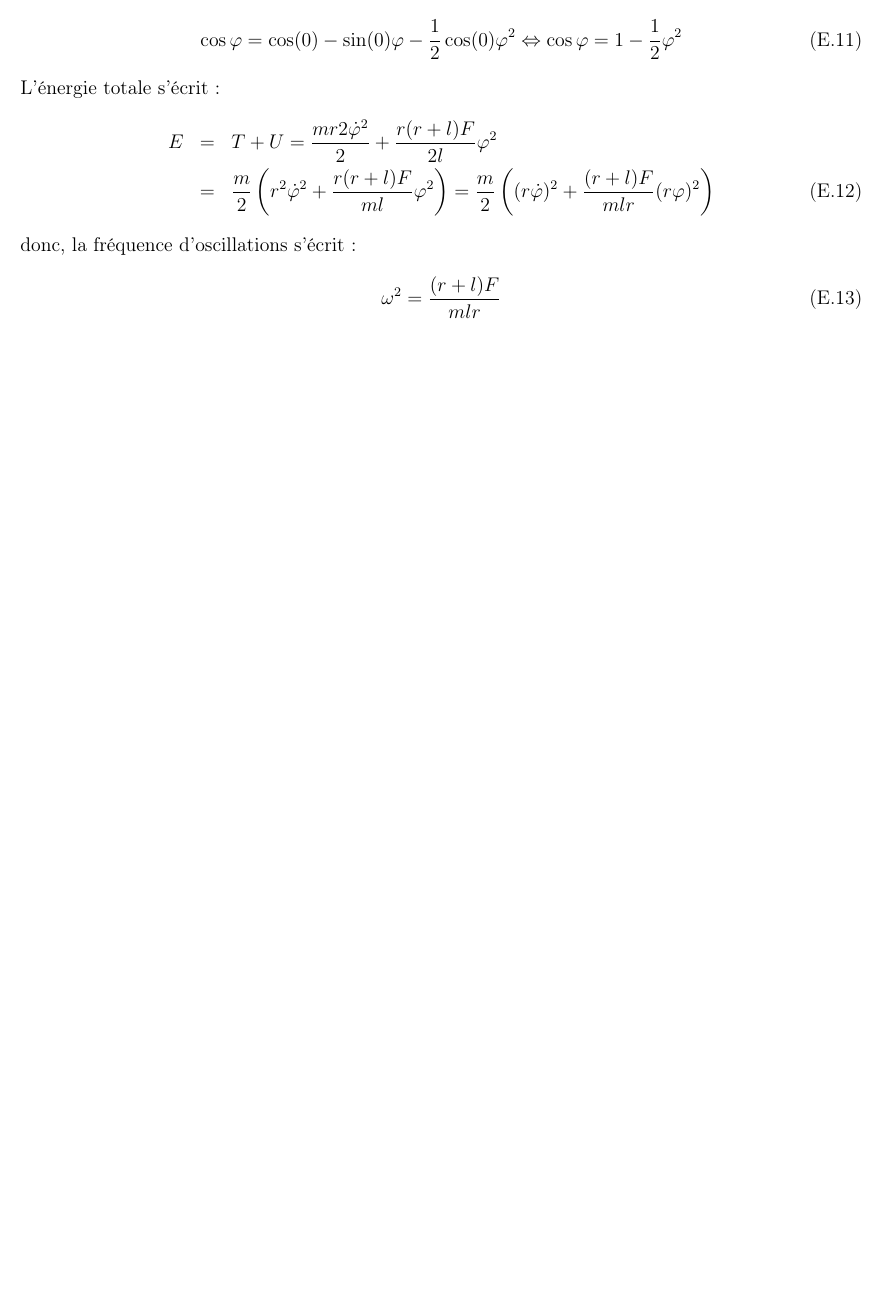
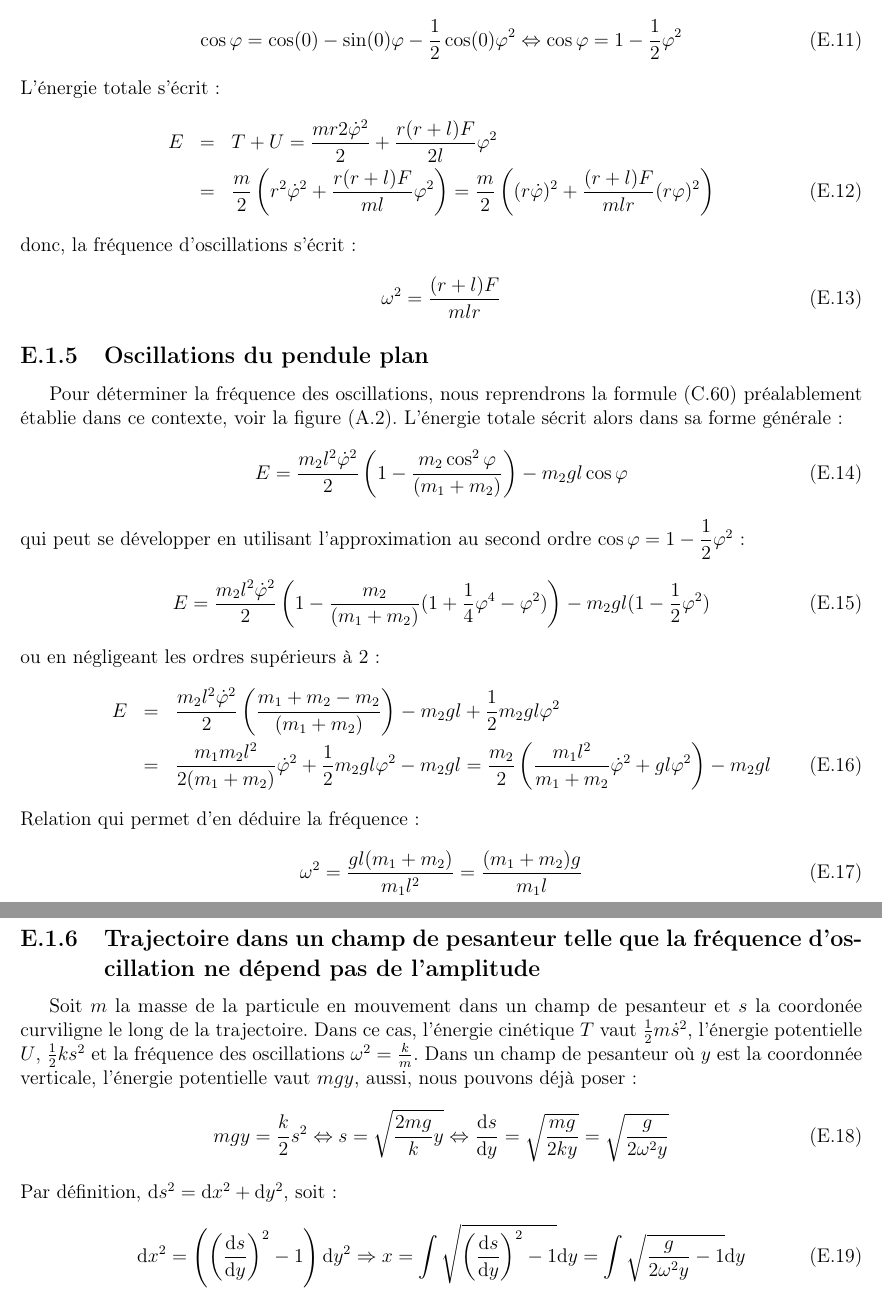
Before and after one commit to SMajerowicz/Physics, a LaTeX document (Mécanique/démonstration.tex, which reads Mécanique/chapters/exercices/chapter-05-exercices.tex): part of page 120 of 120 before the commit and two parts of pages 120 and 121 of 121 after it, the two joined at a grey line, cut so that both start at the same text, the shorter picture padded with empty space. Compiled offline with pdfLaTeX.

Commit message:
Paragraph21_Ex on going

```diff
--- a/Mécanique/chapters/exercices/chapter-05-exercices.tex
+++ b/Mécanique/chapters/exercices/chapter-05-exercices.tex
@@ -128,3 +128,34 @@ donc, la fr\'equence d'oscillations s'\'ecrit :
 \be
 	\omega^{2} = \dfrac{(r + l)F}{mlr}
 \ee
+
+\subsection{Oscillations du pendule plan}
+
+Pour d\'eterminer la fr\'equence des oscillations, nous reprendrons la formule (\ref{EQ:13_EX3_1}) pr\'ealablement \'etablie dans ce contexte, voir la figure (\ref{FIG:1_2}). L'\'energie totale s\'ecrit alors dans sa forme g\'en\'erale :
+\be
+	E = \dfrac{m_{2}l^{2}\dot{\varphi}^{2}}{2}\left(1 - \dfrac{m_{2}\cos^{2}\varphi}{(m_{1} + m_{2})}\right) - m_{2}gl\cos\varphi
+\ee
+qui peut se d\'evelopper en utilisant l'approximation au second ordre $\cos\varphi = 1 - \dfrac{1}{2}\varphi^{2}$ :
+\be
+	E = \dfrac{m_{2}l^{2}\dot{\varphi}^{2}}{2}\left(1 - \dfrac{m_{2}}{(m_{1} + m_{2})}(1 + \frac{1}{4}\varphi^{4} - \varphi^{2})\right) - m_{2}gl(1 - \dfrac{1}{2}\varphi^{2})
+\ee
+ou en n\'egligeant les ordres sup\'erieurs \`a 2 :
+\bea
+	E & = & \dfrac{m_{2}l^{2}\dot{\varphi}^{2}}{2}\left(\dfrac{m_{1} + m_{2} - m_{2}}{(m_{1} + m_{2})}\right) - m_{2}gl + \dfrac{1}{2}m_{2}gl\varphi^{2} \nonumber \\
+	& = & \dfrac{m_{1}m_{2}l^{2}}{2(m_{1} + m_{2})}\dot{\varphi}^{2} + \dfrac{1}{2}m_{2}gl\varphi^{2} - m_{2}gl = \dfrac{m_{2}}{2}\left(\dfrac{m_{1}l^{2}}{m_{1} + m_{2}}\dot{\varphi}^{2} + gl\varphi^{2}\right) - m_{2}gl
+\eea
+Relation qui permet d'en d\'eduire la fr\'equence :
+\be
+	\omega^{2} = \dfrac{gl(m_{1} + m_{2})}{m_{1}l^{2}} = \dfrac{(m_{1} + m_{2})g}{m_{1}l}
+\ee
+
+\subsection{Trajectoire dans un champ de pesanteur telle que la fr\'equence d'oscillation ne d\'epend pas de l'amplitude}
+
+Soit $m$ la masse de la particule en mouvement dans un champ de pesanteur et $s$ la coordon\'ee curviligne le long de la trajectoire. Dans ce cas, l'\'energie cin\'etique $T$ vaut $\frac{1}{2}m\dot{s}^{2}$, l'\'energie potentielle $U$, $\frac{1}{2}ks^{2}$ et la fr\'equence des oscillations $\omega^{2} = \frac{k}{m}$. Dans un champ de pesanteur o\`u $y$ est la coordonn\'ee verticale, l'\'energie potentielle vaut $mgy$, aussi, nous pouvons d\'ej\`a poser :
+\be
+	mgy = \dfrac{k}{2}s^{2} \Leftrightarrow s = \sqrt{\dfrac{2mg}{k}y} \Leftrightarrow \dfrac{\mathrm{d}s}{\mathrm{d}y} = \sqrt{\dfrac{mg}{2ky}} = \sqrt{\dfrac{g}{2\omega^{2} y}}
+\ee
+Par d\'efinition, $\mathrm{d}s^{2} = \mathrm{d}x^{2} + \mathrm{d}y^{2}$, soit :
+\be
+	\mathrm{d}x^{2} = \left(\left(\dfrac{\mathrm{d}s}{\mathrm{d}y}\right)^{2} - 1\right)\mathrm{d}y^{2} \Rightarrow x = \int{\sqrt{\left(\dfrac{\mathrm{d}s}{\mathrm{d}y}\right)^{2} - 1}\mathrm{d}y} = \int{\sqrt{\dfrac{g}{2\omega^{2} y} - 1}\mathrm{d}y}
+\ee
```
Also changed, not shown: Mécanique/chapters/exercices/chapter-03-exercices.tex (+1 -1 lines).
